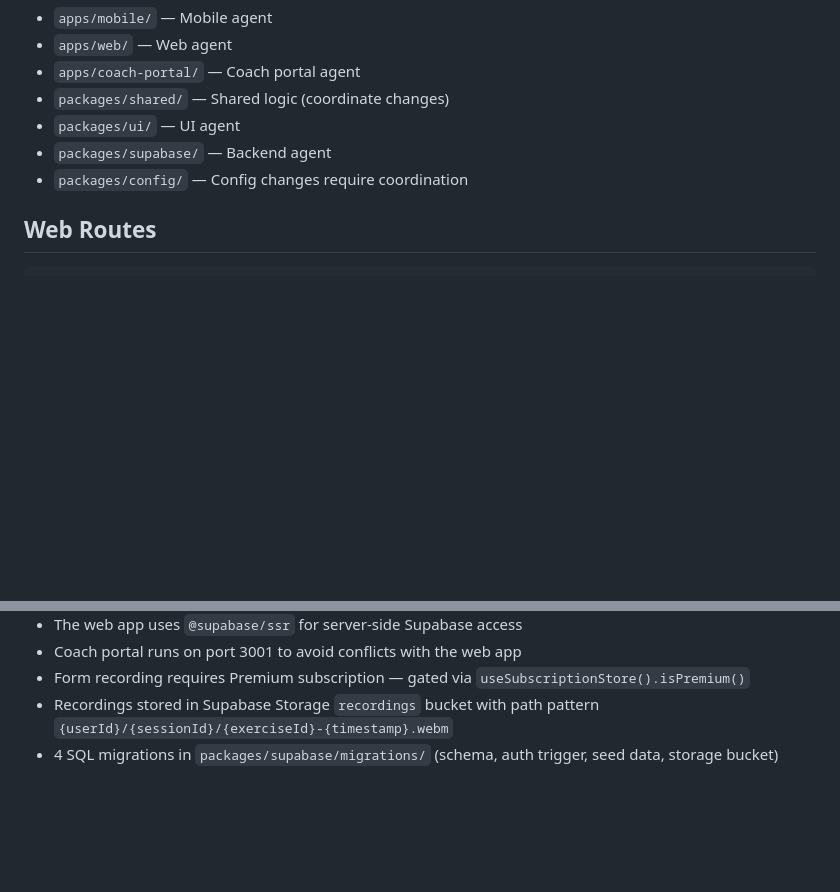
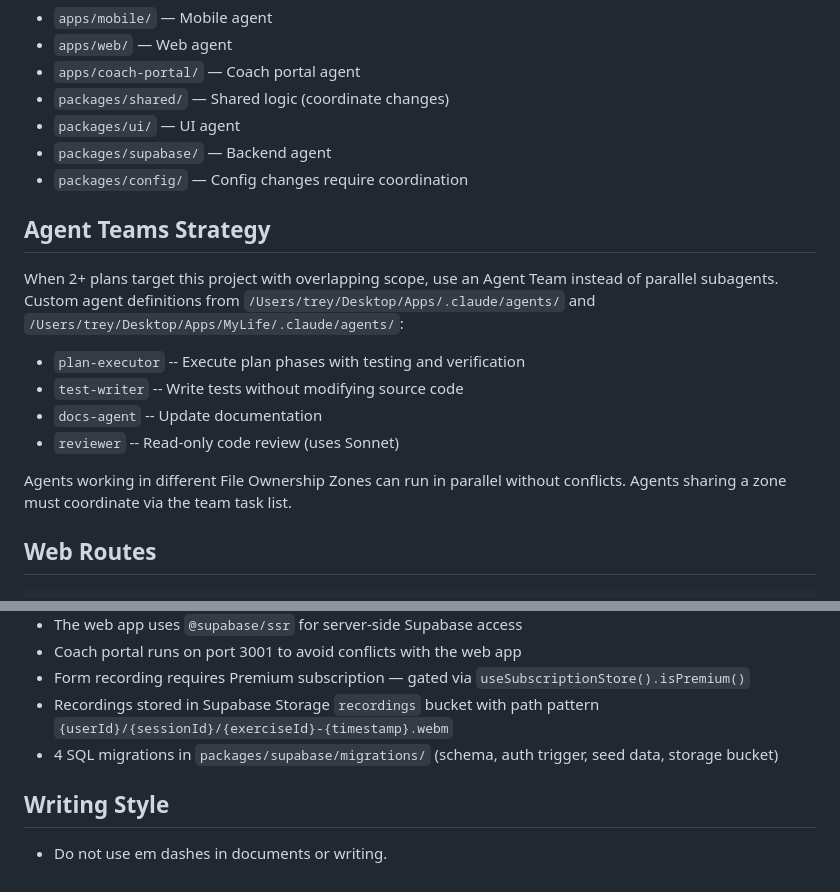
Before and after one commit to tshuldberg/MyWorkouts, a Markdown page: CLAUDE.md, 2 parts joined by grey strips. Rendered like a GitHub page; blank space fills up the shorter version.

Commit message:
docs: add Agent Teams strategy
Co-Authored-By: Claude Opus 4.6 <noreply@anthropic.com>

````diff
--- a/CLAUDE.md
+++ b/CLAUDE.md
@@ -87,6 +87,16 @@ packages/config → (standalone, config files only)
 - `packages/supabase/` — Backend agent
 - `packages/config/` — Config changes require coordination
 
+## Agent Teams Strategy
+
+When 2+ plans target this project with overlapping scope, use an Agent Team instead of parallel subagents. Custom agent definitions from `/Users/trey/Desktop/Apps/.claude/agents/` and `/Users/trey/Desktop/Apps/MyLife/.claude/agents/`:
+- `plan-executor` -- Execute plan phases with testing and verification
+- `test-writer` -- Write tests without modifying source code
+- `docs-agent` -- Update documentation
+- `reviewer` -- Read-only code review (uses Sonnet)
+
+Agents working in different File Ownership Zones can run in parallel without conflicts. Agents sharing a zone must coordinate via the team task list.
+
 ## Web Routes
 ```
 /                        — Landing page
@@ -121,3 +131,7 @@ packages/config → (standalone, config files only)
 - Form recording requires Premium subscription — gated via `useSubscriptionStore().isPremium()`
 - Recordings stored in Supabase Storage `recordings` bucket with path pattern `{userId}/{sessionId}/{exerciseId}-{timestamp}.webm`
 - 4 SQL migrations in `packages/supabase/migrations/` (schema, auth trigger, seed data, storage bucket)
+
+
+## Writing Style
+- Do not use em dashes in documents or writing.
````
